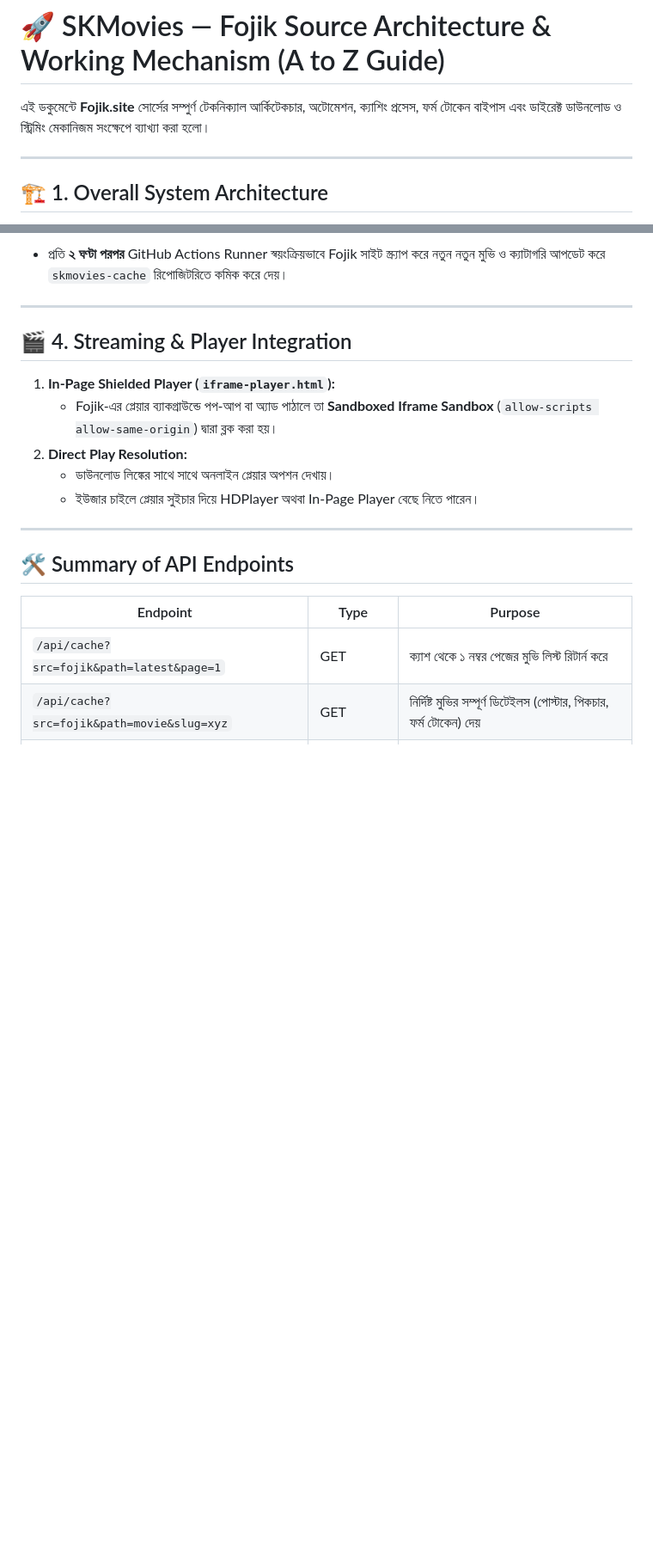
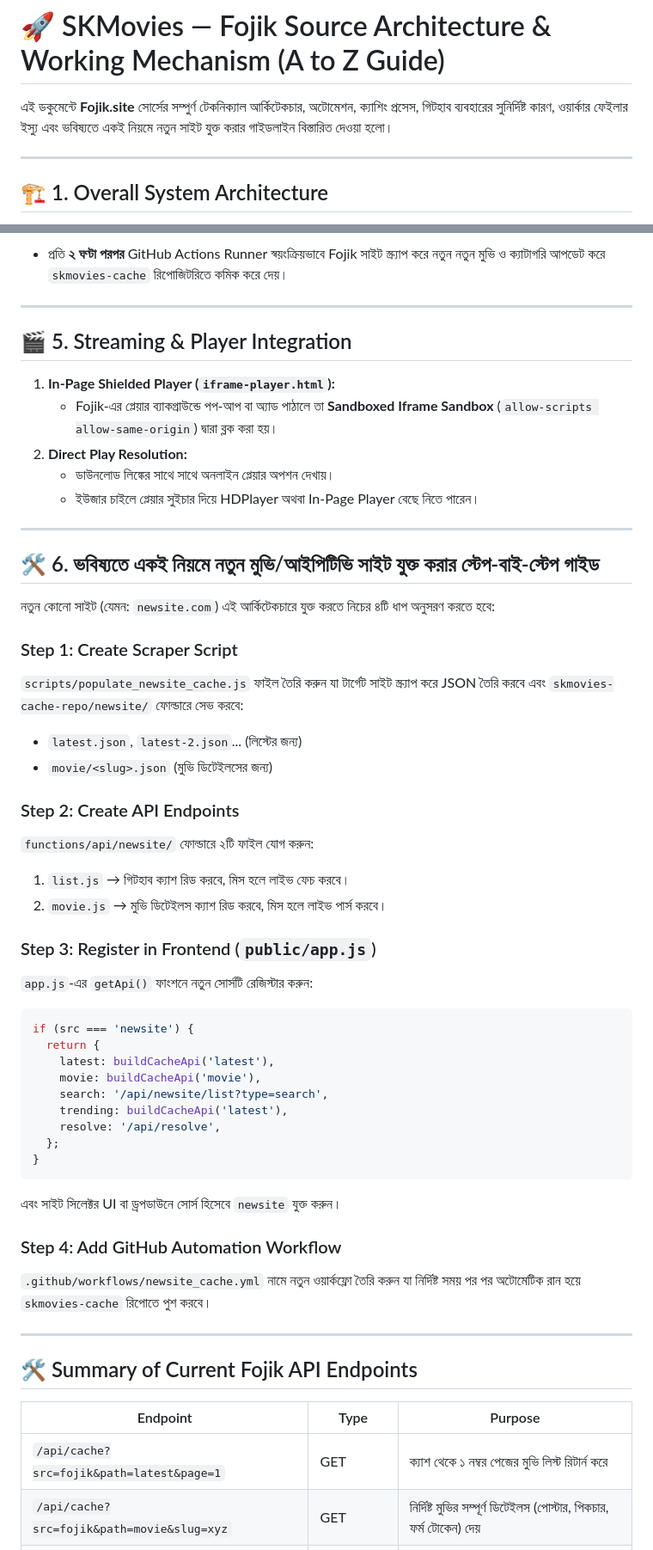
Before and after one commit to khadimsorder1-max/skmovies-premium, a Markdown page: FOJIK_ARCHITECTURE.md, 2 parts joined by grey strips. Shown at 86% size. Rendered like a GitHub page; blank space fills up the shorter version.

Commit message:
docs: Add detailed Worker limitations (Cloudflare WAF 403) and Step-by-Step Guide for future site additions

````diff
--- a/FOJIK_ARCHITECTURE.md
+++ b/FOJIK_ARCHITECTURE.md
@@ -1,6 +1,6 @@
 # 🚀 SKMovies — Fojik Source Architecture & Working Mechanism (A to Z Guide)
 
-এই ডকুমেন্টে **Fojik.site** সোর্সের সম্পুর্ণ টেকনিক্যাল আর্কিটেকচার, অটোমেশন, ক্যাশিং প্রসেস, ফর্ম টোকেন বাইপাস এবং ডাইরেক্ট ডাউনলোড ও স্ট্রিমিং মেকানিজম সংক্ষেপে ব্যাখ্যা করা হলো।
+এই ডকুমেন্টে **Fojik.site** সোর্সের সম্পুর্ণ টেকনিক্যাল আর্কিটেকচার, অটোমেশন, ক্যাশিং প্রসেস, গিটহাব ব্যবহারের সুনির্দিষ্ট কারণ, ওয়ার্কার ফেইলার ইস্যু এবং ভবিষ্যতে একই নিয়মে নতুন সাইট যুক্ত করার গাইডলাইন বিস্তারিত দেওয়া হলো।
 
 ---
 
@@ -76,7 +98,7 @@ Fojik.site সরাসরি গুগল ড্রাইভ বা সার
 
 ---
 
-## 🎬 4. Streaming & Player Integration
+## 🎬 5. Streaming & Player Integration
 
 1. **In-Page Shielded Player (`iframe-player.html`):**
    - Fojik-এর প্লেয়ার ব্যাকগ্রাউন্ডে পপ-আপ বা অ্যাড পাঠালে তা **Sandboxed Iframe Sandbox** (`allow-scripts allow-same-origin`) দ্বারা ব্লক করা হয়।
@@ -86,7 +108,41 @@ Fojik.site সরাসরি গুগল ড্রাইভ বা সার
 
 ---
 
-## 🛠️ Summary of API Endpoints
+## 🛠️ 6. ভবিষ্যতে একই নিয়মে নতুন মুভি/আইপিটিভি সাইট যুক্ত করার স্টেপ-বাই-স্টেপ গাইড
+
+নতুন কোনো সাইট (যেমন: `newsite.com`) এই আর্কিটেকচারে যুক্ত করতে নিচের ৪টি ধাপ অনুসরণ করতে হবে:
+
+### Step 1: Create Scraper Script
+`scripts/populate_newsite_cache.js` ফাইল তৈরি করুন যা টার্গেট সাইট স্ক্র্যাপ করে JSON তৈরি করবে এবং `skmovies-cache-repo/newsite/` ফোল্ডারে সেভ করবে:
+- `latest.json`, `latest-2.json`... (লিস্টের জন্য)
+- `movie/<slug>.json` (মুভি ডিটেইলসের জন্য)
+
+### Step 2: Create API Endpoints
+`functions/api/newsite/` ফোল্ডারে ২টি ফাইল যোগ করুন:
+1. `list.js` → গিটহাব ক্যাশ রিড করবে, মিস হলে লাইভ ফেচ করবে।
+2. `movie.js` → মুভি ডিটেইলস ক্যাশ রিড করবে, মিস হলে লাইভ পার্স করবে।
+
+### Step 3: Register in Frontend (`public/app.js`)
+`app.js`-এর `getApi()` ফাংশনে নতুন সোর্সটি রেজিস্টার করুন:
+```javascript
+if (src === 'newsite') {
+  return {
+    latest: buildCacheApi('latest'),
+    movie: buildCacheApi('movie'),
+    search: '/api/newsite/list?type=search',
+    trending: buildCacheApi('latest'),
+    resolve: '/api/resolve',
+  };
+}
+```
+এবং সাইট সিলেক্টর UI বা ড্রপডাউনে সোর্স হিসেবে `newsite` যুক্ত করুন।
+
+### Step 4: Add GitHub Automation Workflow
+`.github/workflows/newsite_cache.yml` নামে নতুন ওয়ার্কফ্লো তৈরি করুন যা নির্দিষ্ট সময় পর পর অটোমেটিক রান হয়ে `skmovies-cache` রিপোতে পুশ করবে।
+
+---
+
+## 🛠️ Summary of Current Fojik API Endpoints
 
 | Endpoint | Type | Purpose |
 |---|---|---|
````
Also changed, not shown: other parts of FOJIK_ARCHITECTURE.md (+24 -2 lines).
